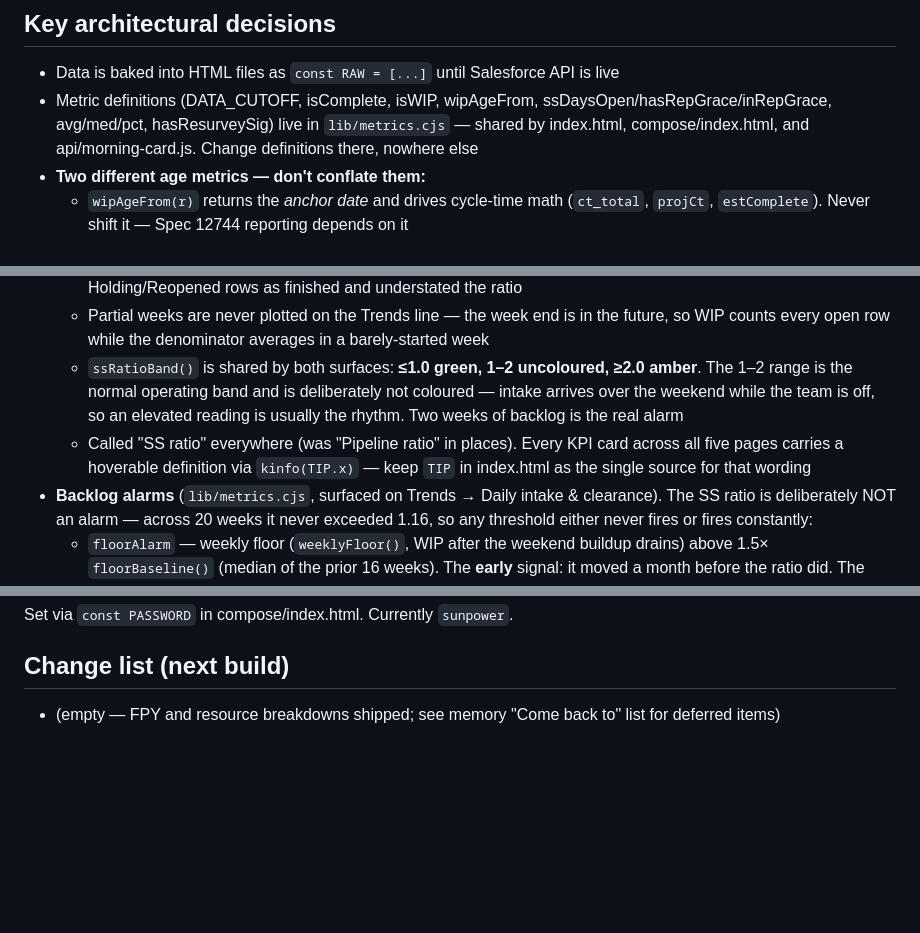
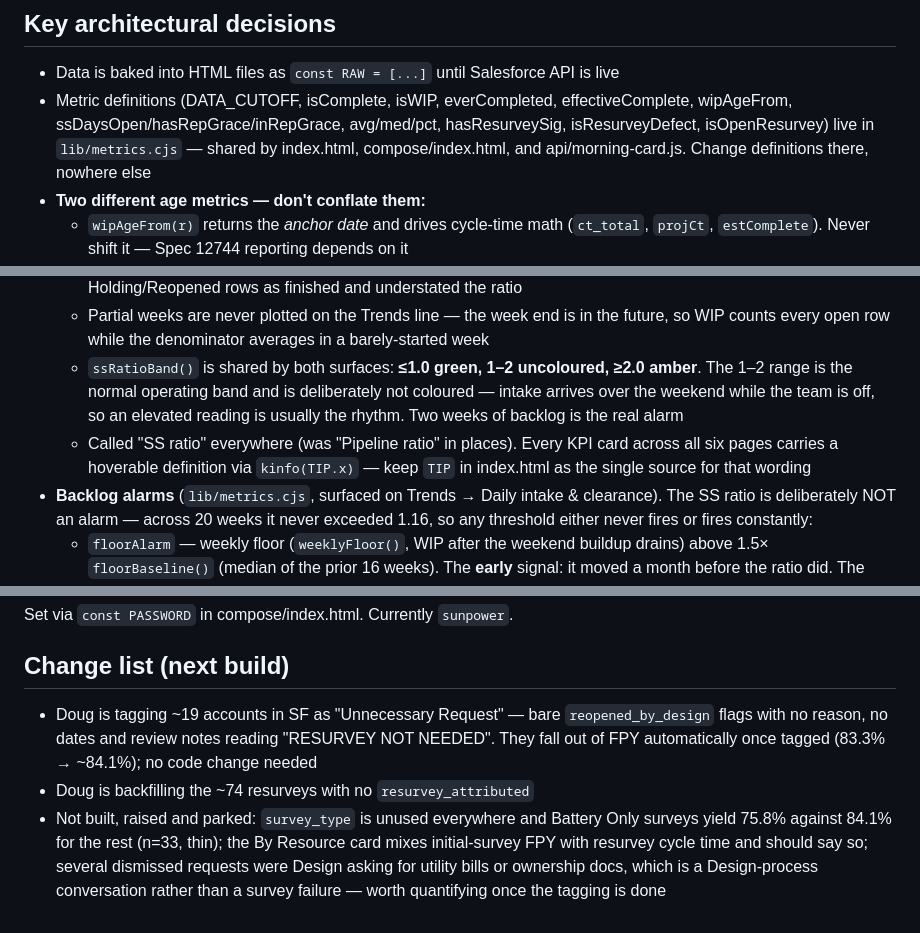
Before and after one commit to dregehr13/sunpower-survey-ops, a Markdown page: CLAUDE.md, 3 parts joined by grey strips. GitHub-like rendering; blank space fills up the shorter version.

```diff
--- a/CLAUDE.md
+++ b/CLAUDE.md
@@ -18,7 +18,7 @@ Email generator: https://sunpower-survey-ops.vercel.app/compose
 
 ## Key architectural decisions
 - Data is baked into HTML files as `const RAW = [...]` until Salesforce API is live
-- Metric definitions (DATA_CUTOFF, isComplete, isWIP, wipAgeFrom, ssDaysOpen/hasRepGrace/inRepGrace, avg/med/pct, hasResurveySig) live in `lib/metrics.cjs` — shared by index.html, compose/index.html, and api/morning-card.js. Change definitions there, nowhere else
+- Metric definitions (DATA_CUTOFF, isComplete, isWIP, everCompleted, effectiveComplete, wipAgeFrom, ssDaysOpen/hasRepGrace/inRepGrace, avg/med/pct, hasResurveySig, isResurveyDefect, isOpenResurvey) live in `lib/metrics.cjs` — shared by index.html, compose/index.html, and api/morning-card.js. Change definitions there, nowhere else
 - **Two different age metrics — don't conflate them:**
   - `wipAgeFrom(r)` returns the *anchor date* and drives cycle-time math (`ct_total`, `projCt`, `estComplete`). Never shift it — Spec 12744 reporting depends on it
   - `ssDaysOpen(r, asOf)` is the *queue triage* number shown as "Days Open in SS". It subtracts a **rep grace day**: when a rep elects to do the survey they have until the next calendar day before SS starts working it. Blank resource counts as rep (SF corrects it if untrue); only surveys that went straight to Radicl/SunPower with no `requested` skip the grace; open resurveys get none. `inRepGrace()` flags rows still in that first day — the WIP table shows a "Rep day" pill instead of a number
@@ -29,7 +29,7 @@ Email generator: https://sunpower-survey-ops.vercel.app/compose
   - Both count WIP with `isComplete()`. The old Trends line used `!r.complete`, which silently treated Holding/Reopened rows as finished and understated the ratio
   - Partial weeks are never plotted on the Trends line — the week end is in the future, so WIP counts every open row while the denominator averages in a barely-started week
   - `ssRatioBand()` is shared by both surfaces: **≤1.0 green, 1–2 uncoloured, ≥2.0 amber**. The 1–2 range is the normal operating band and is deliberately not coloured — intake arrives over the weekend while the team is off, so an elevated reading is usually the rhythm. Two weeks of backlog is the real alarm
-  - Called "SS ratio" everywhere (was "Pipeline ratio" in places). Every KPI card across all five pages carries a hoverable definition via `kinfo(TIP.x)` — keep `TIP` in index.html as the single source for that wording
+  - Called "SS ratio" everywhere (was "Pipeline ratio" in places). Every KPI card across all six pages carries a hoverable definition via `kinfo(TIP.x)` — keep `TIP` in index.html as the single source for that wording
 - **Backlog alarms** (`lib/metrics.cjs`, surfaced on Trends → Daily intake & clearance). The SS ratio is deliberately NOT an alarm — across 20 weeks it never exceeded 1.16, so any threshold either never fires or fires constantly:
   - `floorAlarm` — weekly floor (`weeklyFloor()`, WIP after the weekend buildup drains) above 1.5× `floorBaseline()` (median of the prior 16 weeks). The **early** signal: it moved a month before the ratio did. The 16wk window is deliberate — a short window absorbs a regime shift within a month and the alarm silences itself while the problem persists
   - `clearanceAlarm` — `rollingClearance()` (4wk completions ÷ starts) under 90% for two readings running. The **confirmation**: the 4wk figure held 89–103% for five months, so it is a tight baseline; the single-week version is useless (under 100% in 12 of 20 weeks)
@@ -94,4 +114,14 @@ Added 2026-08-06 (Doug widened the SF report): `agreement_signed`,
 Set via `const PASSWORD` in compose/index.html. Currently `sunpower`.
 
 ## Change list (next build)
-- (empty — FPY and resource breakdowns shipped; see memory "Come back to" list for deferred items)
+- Doug is tagging ~19 accounts in SF as "Unnecessary Request" — bare
+  `reopened_by_design` flags with no reason, no dates and review notes reading
+  "RESURVEY NOT NEEDED". They fall out of FPY automatically once tagged
+  (83.3% → ~84.1%); no code change needed
+- Doug is backfilling the ~74 resurveys with no `resurvey_attributed`
+- Not built, raised and parked: `survey_type` is unused everywhere and Battery
+  Only surveys yield 75.8% against 84.1% for the rest (n=33, thin); the
+  By Resource card mixes initial-survey FPY with resurvey cycle time and should
+  say so; several dismissed requests were Design asking for utility bills or
+  ownership docs, which is a Design-process conversation rather than a survey
+  failure — worth quantifying once the tagging is done
```
Also changed, not shown: other parts of CLAUDE.md (+26 -6 lines), docs/METRICS.md (+6 -2 lines).
